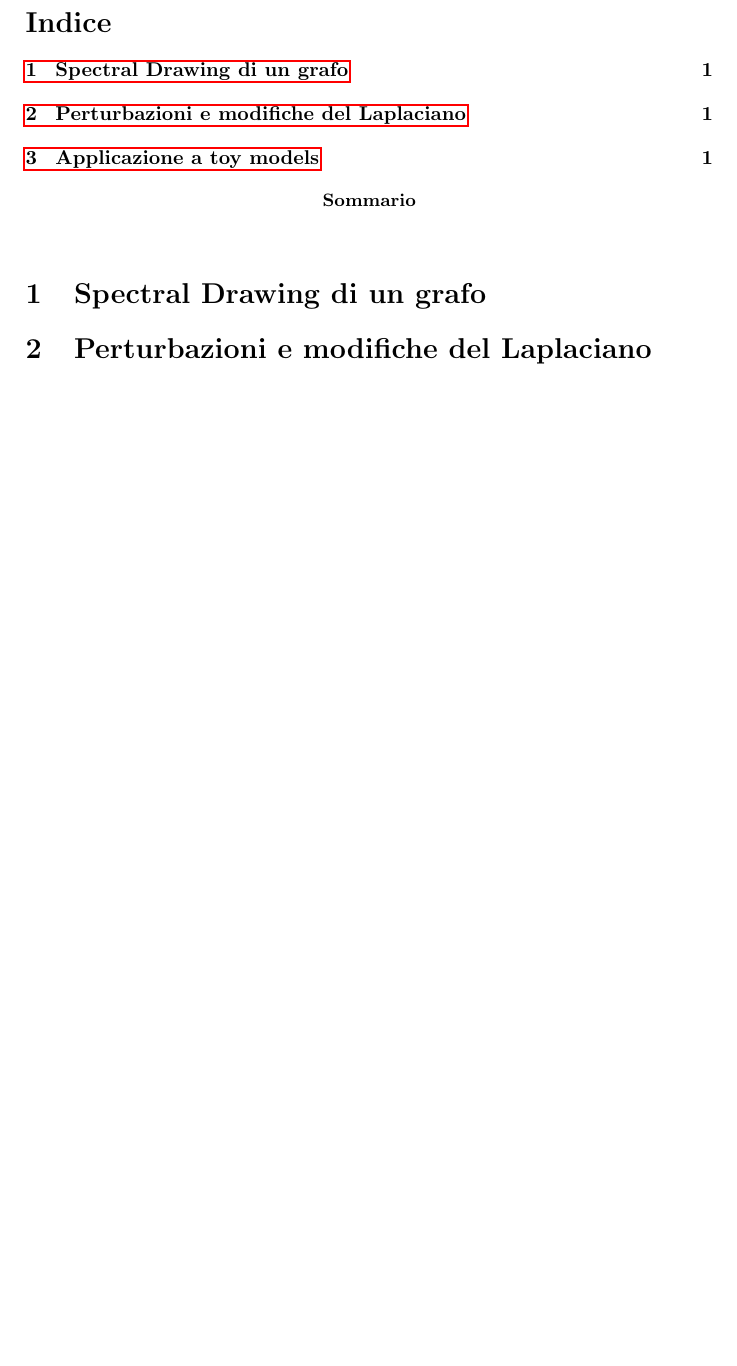
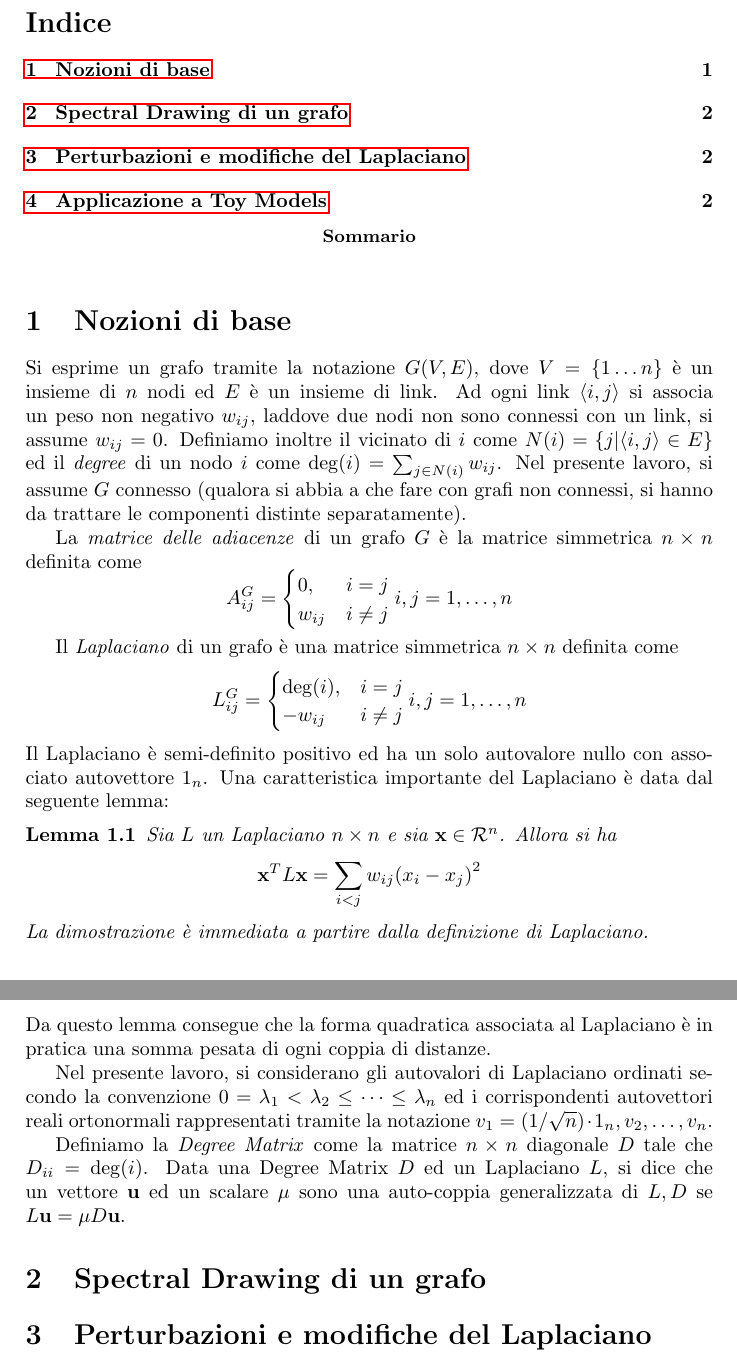
Before and after one commit to carlidel/physical_laplacian, a LaTeX paper (relazione.tex): part of the page before the commit and two parts of pages 1 and 2 of 2 after it, the two joined at a grey line, cut so that both start at the same text, the shorter picture padded with empty space. Compiled offline with pdfLaTeX.

Commit message:
Add basic concepts to report

```diff
--- a/relazione.tex
+++ b/relazione.tex
@@ -50,6 +50,48 @@
 
 \end{abstract}
 
+\section{Nozioni di base}\label{sec:base}
+
+Si esprime un grafo tramite la notazione \(G(V,E)\), dove \(V=\{1\ldots n\} \) è un insieme di \(n\) nodi ed \(E\) è un insieme di link.
+Ad ogni link \(\langle i , j\rangle \) si associa un peso non negativo \(w_{ij}\), laddove due nodi non sono connessi con un link, si assume \(w_{ij}=0\).
+Definiamo inoltre il vicinato di \(i\) come \(N(i)=\{j|\langle i,j \rangle \in E\} \) ed il \textit{degree} di un nodo \(i\) come \(\deg(i) = \sum_{j\in N(i)} w_{ij}\).
+Nel presente lavoro, si assume \(G\) connesso (qualora si abbia a che fare con grafi non connessi, si hanno da trattare le componenti distinte separatamente).
+
+La \textit{matrice delle adiacenze} di un grafo \(G\) è la matrice simmetrica \(n \times n\) definita come
+\begin{equation}
+    A_{ij}^G =
+    \begin{cases}
+        0, & i = j \\
+        w_{ij} & i \ne j
+    \end{cases}
+    i,j = 1,\ldots,n
+\end{equation}
+
+Il \textit{Laplaciano} di un grafo è una matrice simmetrica \(n \times n\) definita come
+\begin{equation}
+    L_{ij}^G =
+    \begin{cases}
+        \deg(i), & i = j \\
+        -w_{ij} & i \ne j
+    \end{cases}
+    i,j = 1,\ldots,n
+\end{equation}
+Il Laplaciano è semi-definito positivo ed ha un solo autovalore nullo con associato autovettore \(1_n\).
+Una caratteristica importante del Laplaciano è data dal seguente lemma:
+\begin{lemma}\label{lem:laplaciano_quadratico}
+    Sia \(L\) un Laplaciano \(n\times n\) e sia \(\vb{x}\in \mathcal{R}^n\). Allora si ha
+    \begin{equation}
+        \vb{x}^T L \vb{x} = \sum_{i<j} w_{ij}{(x_i - x_j)}^2
+    \end{equation}
+    La dimostrazione è immediata a partire dalla definizione di Laplaciano.
+\end{lemma}
+Da questo lemma consegue che la forma quadratica associata al Laplaciano è in pratica una somma pesata di ogni coppia di distanze.
+
+Nel presente lavoro, si considerano gli autovalori di Laplaciano ordinati secondo la convenzione \(0 = \lambda_1 < \lambda_2 \leq \cdots \leq \lambda_n\) ed i corrispondenti autovettori reali ortonormali rappresentati tramite la notazione \(v_1 = (1/\sqrt{n})\cdot 1_n, v_2, \ldots, v_n\).
+
+Definiamo la \textit{Degree Matrix} come la matrice \(n\times n\) diagonale \(D\) tale che \(D_{ii} = \deg(i)\).
+Data una Degree Matrix \(D\) ed un Laplaciano \(L\), si dice che un vettore \(\vb{u}\) ed un scalare \(\mu \) sono una auto-coppia generalizzata di \(L,D\) se \(L\vb{u}=\mu D \vb{u}\).
+
 \section{Spectral Drawing di un grafo}\label{sec:spectral_drawing}
 
 \section{Perturbazioni e modifiche del Laplaciano}\label{sec:perturbazioni}
```
Also changed, not shown: relazione.tex (2 more changed lines).
